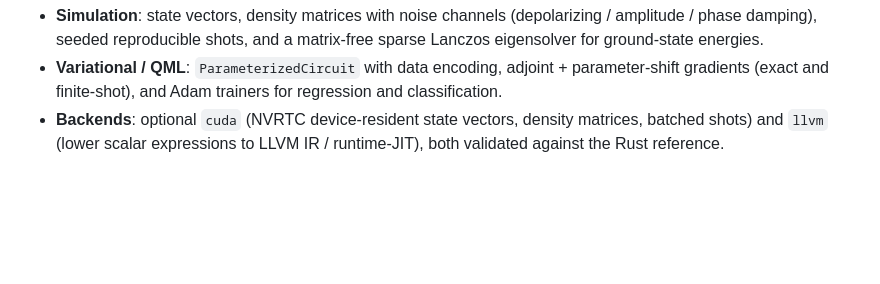
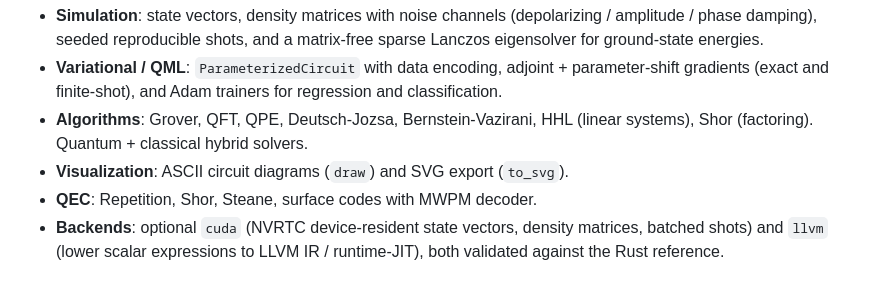
Before and after one commit to Junshenhuang-571/QuantumForge, a Markdown page: README.md, the part around the change. Drawn GitHub-style; blank space fills up the shorter version.

Commit message:
docs: update README with algorithms, visualization, QEC features

```diff
--- a/README.md
+++ b/README.md
@@ -88,6 +88,10 @@ println!("{:?}", result.counts);
 - **Variational / QML**: `ParameterizedCircuit` with data encoding, adjoint +
   parameter-shift gradients (exact and finite-shot), and Adam trainers for
   regression and classification.
+- **Algorithms**: Grover, QFT, QPE, Deutsch-Jozsa, Bernstein-Vazirani, HHL
+  (linear systems), Shor (factoring). Quantum + classical hybrid solvers.
+- **Visualization**: ASCII circuit diagrams (`draw`) and SVG export (`to_svg`).
+- **QEC**: Repetition, Shor, Steane, surface codes with MWPM decoder.
 - **Backends**: optional `cuda` (NVRTC device-resident state vectors, density
   matrices, batched shots) and `llvm` (lower scalar expressions to LLVM IR /
   runtime-JIT), both validated against the Rust reference.
```
